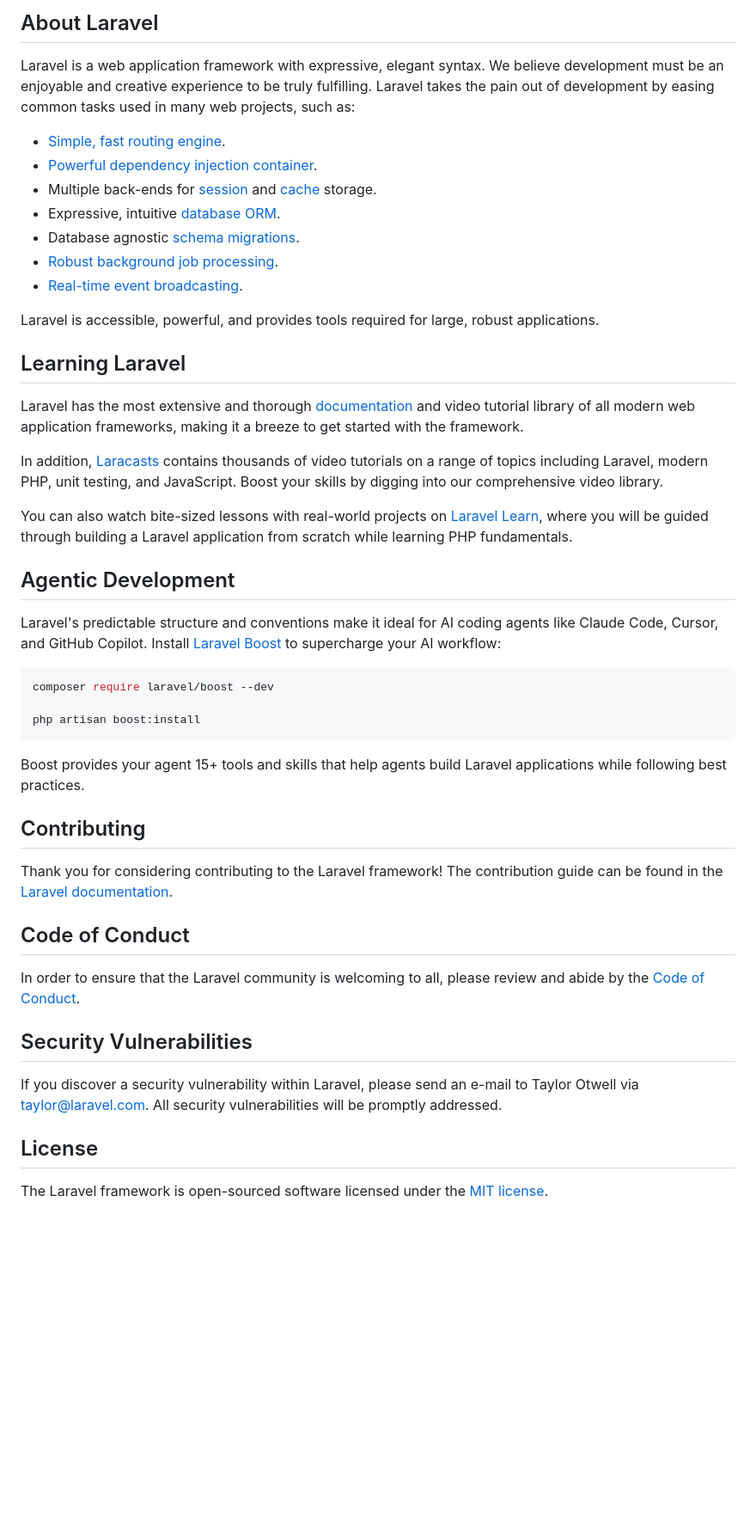
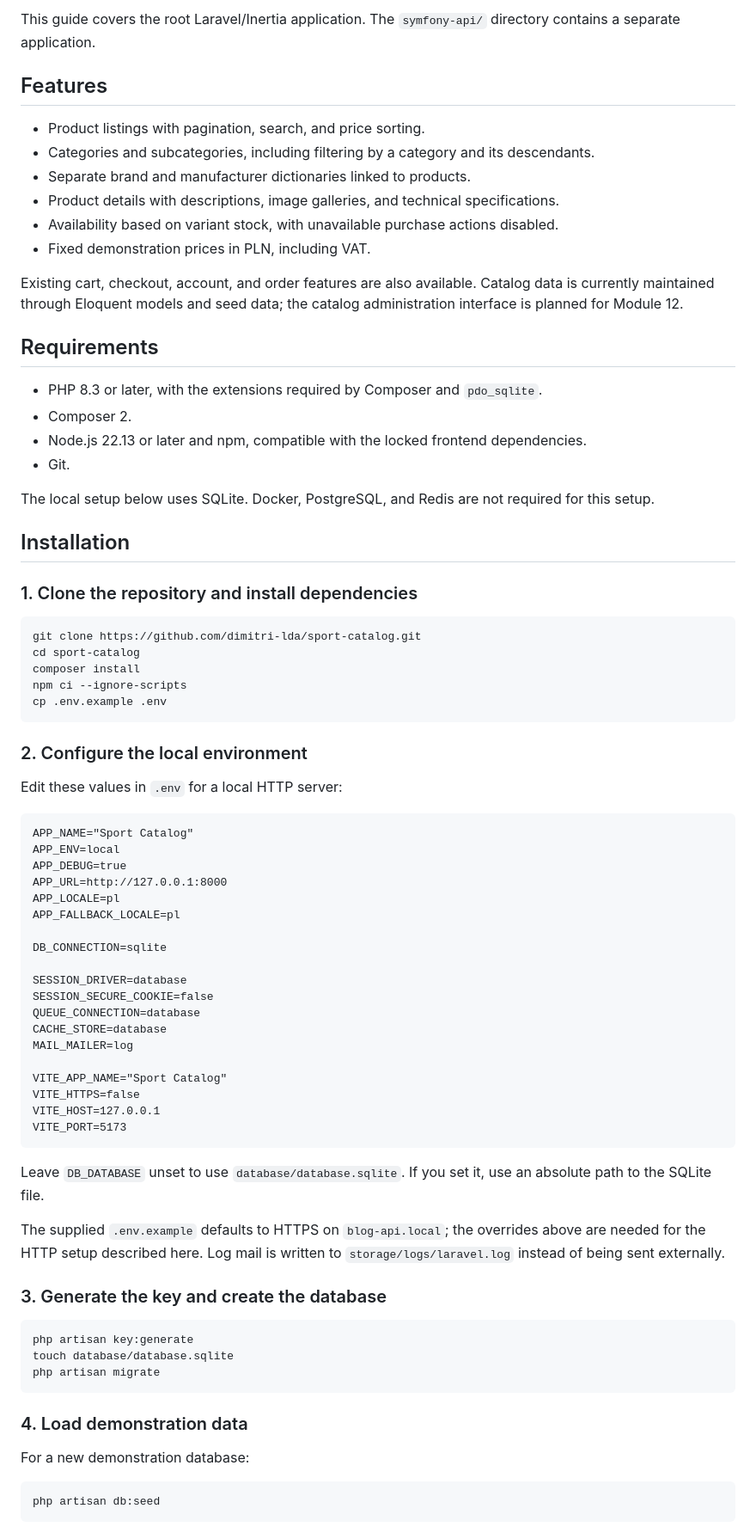
Before and after one commit to dimitri-lda/sport-catalog, a Markdown page: README.md, the part around one of its changes. Shown at 86% size. Drawn GitHub-style; blank space fills up the shorter version.

Commit message:
Document installation and local startup in English

````diff
--- a/README.md
+++ b/README.md
@@ -9,50 +6,88 @@
 
-## About Laravel
+This guide covers the root Laravel/Inertia application. The `symfony-api/`
+directory contains a separate application.
 
-Laravel is a web application framework with expressive, elegant syntax. We believe development must be an enjoyable and creative experience to be truly fulfilling. Laravel takes the pain out of development by easing common tasks used in many web projects, such as:
+## Features
 
-- [Simple, fast routing engine](https://laravel.com/docs/routing).
-- [Powerful dependency injection container](https://laravel.com/docs/container).
-- Multiple back-ends for [session](https://laravel.com/docs/session) and [cache](https://laravel.com/docs/cache) storage.
-- Expressive, intuitive [database ORM](https://laravel.com/docs/eloquent).
-- Database agnostic [schema migrations](https://laravel.com/docs/migrations).
-- [Robust background job processing](https://laravel.com/docs/queues).
-- [Real-time event broadcasting](https://laravel.com/docs/broadcasting).
+- Product listings with pagination, search, and price sorting.
+- Categories and subcategories, including filtering by a category and its descendants.
+- Separate brand and manufacturer dictionaries linked to products.
+- Product details with descriptions, image galleries, and technical specifications.
+- Availability based on variant stock, with unavailable purchase actions disabled.
+- Fixed demonstration prices in PLN, including VAT.
 
-Laravel is accessible, powerful, and provides tools required for large, robust applications.
+Existing cart, checkout, account, and order features are also available.
+Catalog data is currently maintained through Eloquent models and seed data;
+the catalog administration interface is planned for Module 12.
 
-## Learning Laravel
+## Requirements
 
-Laravel has the most extensive and thorough [documentation](https://laravel.com/docs) and video tutorial library of all modern web application frameworks, making it a breeze to get started with the framework.
+- PHP 8.3 or later, with the extensions required by Composer and `pdo_sqlite`.
+- Composer 2.
+- Node.js 22.13 or later and npm, compatible with the locked frontend dependencies.
+- Git.
 
-In addition, [Laracasts](https://laracasts.com) contains thousands of video tutorials on a range of topics including Laravel, modern PHP, unit testing, and JavaScript. Boost your skills by digging into our comprehensive video library.
+The local setup below uses SQLite. Docker, PostgreSQL, and Redis are not
+required for this setup.
 
-You can also watch bite-sized lessons with real-world projects on [Laravel Learn](https://laravel.com/learn), where you will be guided through building a Laravel application from scratch while learning PHP fundamentals.
+## Installation
 
-## Agentic Development
+### 1. Clone the repository and install dependencies
 
-Laravel's predictable structure and conventions make it ideal for AI coding agents like Claude Code, Cursor, and GitHub Copilot. Install [Laravel Boost](https://laravel.com/docs/ai) to supercharge your AI workflow:
-
-```bash
-composer require laravel/boost --dev
-
-php artisan boost:install
+```sh
+git clone https://github.com/dimitri-lda/sport-catalog.git
+cd sport-catalog
+composer install
+npm ci --ignore-scripts
+cp .env.example .env
 ```
 
-Boost provides your agent 15+ tools and skills that help agents build Laravel applications while following best practices.
+### 2. Configure the local environment
 
-## Contributing
+Edit these values in `.env` for a local HTTP server:
 
-Thank you for considering contributing to the Laravel framework! The contribution guide can be found in the [Laravel documentation](https://laravel.com/docs/contributions).
+```dotenv
+APP_NAME="Sport Catalog"
+APP_ENV=local
+APP_DEBUG=true
+APP_URL=http://127.0.0.1:8000
+APP_LOCALE=pl
+APP_FALLBACK_LOCALE=pl
 
-## Code of Conduct
+DB_CONNECTION=sqlite
 
-In order to ensure that the Laravel community is welcoming to all, please review and abide by the [Code of Conduct](https://laravel.com/docs/contributions#code-of-conduct).
+SESSION_DRIVER=database
+SESSION_SECURE_COOKIE=false
+QUEUE_CONNECTION=database
+CACHE_STORE=database
+MAIL_MAILER=log
 
-## Security Vulnerabilities
+VITE_APP_NAME="Sport Catalog"
+VITE_HTTPS=false
+VITE_HOST=127.0.0.1
+VITE_PORT=5173
+```
 
-If you discover a security vulnerability within Laravel, please send an e-mail to Taylor Otwell via [taylor@laravel.com](mailto:taylor@laravel.com). All security vulnerabilities will be promptly addressed.
+Leave `DB_DATABASE` unset to use `database/database.sqlite`. If you set it,
+use an absolute path to the SQLite file.
 
-## License
+The supplied `.env.example` defaults to HTTPS on `blog-api.local`; the
+overrides above are needed for the HTTP setup described here. Log mail is
+written to `storage/logs/laravel.log` instead of being sent externally.
 
-The Laravel framework is open-sourced software licensed under the [MIT license](https://opensource.org/licenses/MIT).
+### 3. Generate the key and create the database
+
+```sh
+php artisan key:generate
+touch database/database.sqlite
+php artisan migrate
+```
+
+### 4. Load demonstration data
+
+For a new demonstration database:
+
+```sh
+php artisan db:seed
+```
+
````
Also changed, not shown: other parts of README.md (+112 -7 lines).
